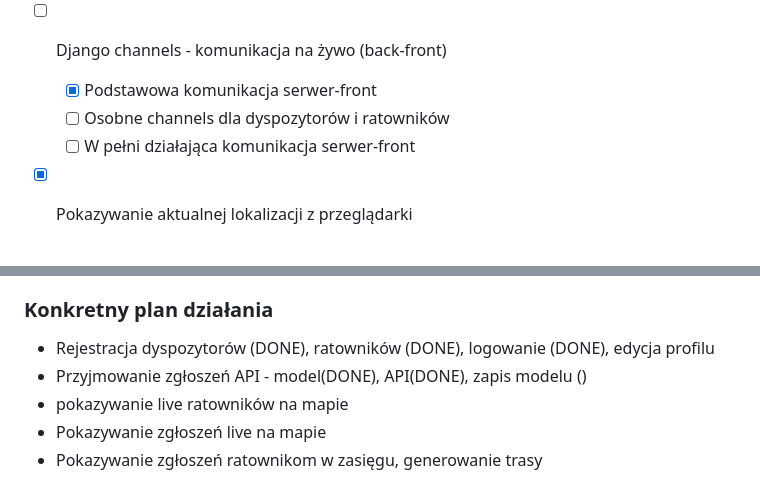
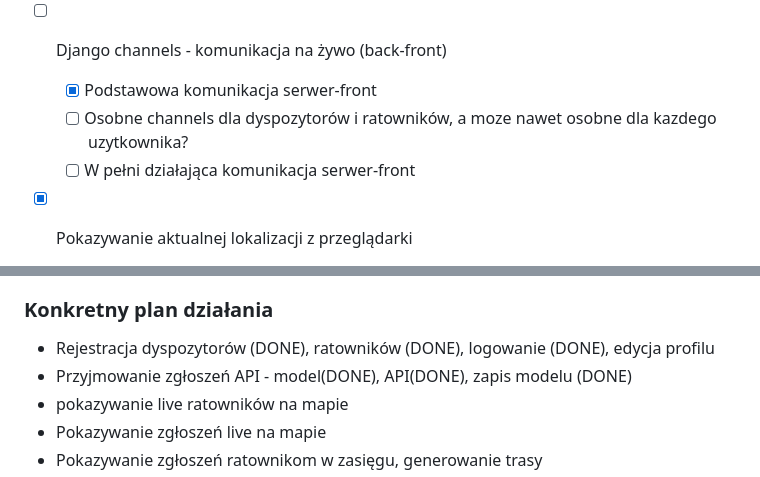
Before and after one commit to jakubrauk/medical_transport, a Markdown page: README.md, 2 parts joined by grey strips. GitHub-like rendering.

```diff
--- a/README.md
+++ b/README.md
@@ -38,7 +38,7 @@ Aplikacja webowa do przyjmowania oraz rozdysponowania zgłoszeń alarmowych (kon
   - [ ] Zmienne motywy - bg-dark, bg-light
 - [ ] Django channels - komunikacja na żywo (back-front)
   - [x] Podstawowa komunikacja serwer-front
-  - [ ] Osobne channels dla dyspozytorów i ratowników
+  - [ ] Osobne channels dla dyspozytorów i ratowników, a moze nawet osobne dla kazdego uzytkownika?
   - [ ] W pełni działająca komunikacja serwer-front
 - [x] Pokazywanie aktualnej lokalizacji z przeglądarki
 - [ ] Zapisywanie aktualnej pozycji ratownika
@@ -52,7 +52,7 @@ Aplikacja webowa do przyjmowania oraz rozdysponowania zgłoszeń alarmowych (kon
 
 ### Konkretny plan działania
  - Rejestracja dyspozytorów (DONE), ratowników (DONE), logowanie (DONE), edycja profilu
- - Przyjmowanie zgłoszeń API - model(DONE), API(DONE), zapis modelu ()
+ - Przyjmowanie zgłoszeń API - model(DONE), API(DONE), zapis modelu (DONE)
  - pokazywanie live ratowników na mapie
  - Pokazywanie zgłoszeń live na mapie
  - Pokazywanie zgłoszeń ratownikom w zasięgu, generowanie trasy
```
Also changed, not shown: other parts of README.md (+1 -1 lines).
